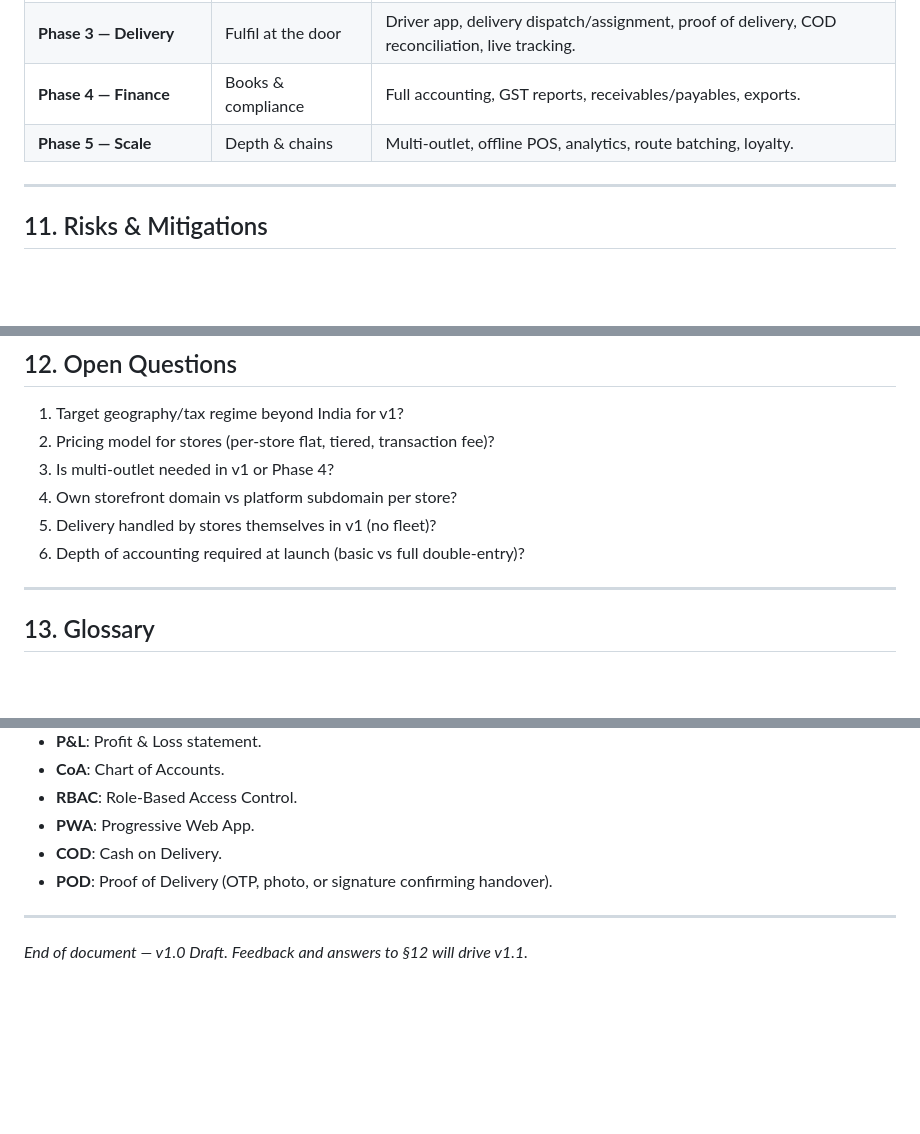
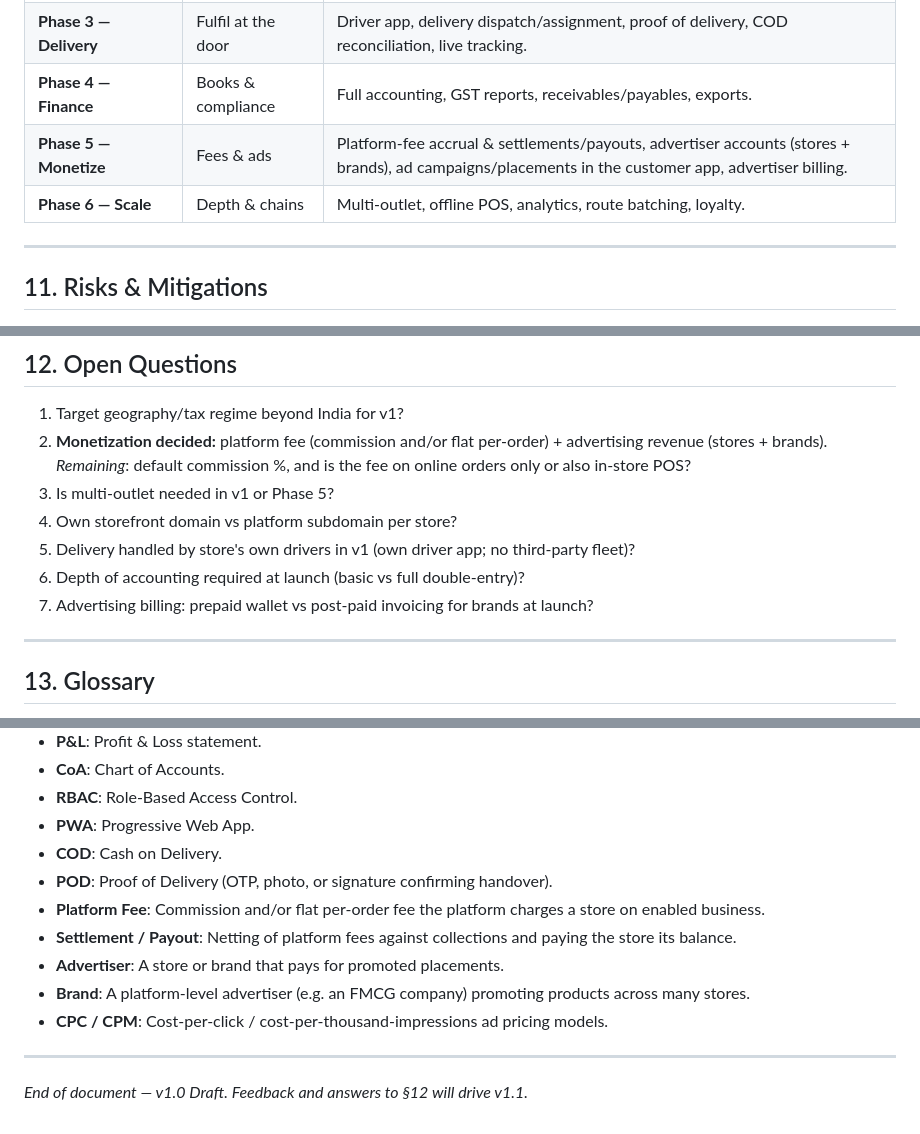
Before and after one commit to Illusio-Designs/KiranaManagement, a Markdown page: docs/PRD.md, 3 parts joined by grey strips. Drawn GitHub-style; blank space fills up the shorter version.

```diff
--- a/docs/PRD.md
+++ b/docs/PRD.md
@@ -351,7 +397,8 @@ Each requirement is tagged with a priority: **P0** (must-have, v1), **P1** (shou
 | **Phase 2 — Online** | Reach customers | Customer order app (storefront, cart/checkout), online payments, order manager. |
 | **Phase 3 — Delivery** | Fulfil at the door | Driver app, delivery dispatch/assignment, proof of delivery, COD reconciliation, live tracking. |
 | **Phase 4 — Finance** | Books & compliance | Full accounting, GST reports, receivables/payables, exports. |
-| **Phase 5 — Scale** | Depth & chains | Multi-outlet, offline POS, analytics, route batching, loyalty. |
+| **Phase 5 — Monetize** | Fees & ads | Platform-fee accrual & settlements/payouts, advertiser accounts (stores + brands), ad campaigns/placements in the customer app, advertiser billing. |
+| **Phase 6 — Scale** | Depth & chains | Multi-outlet, offline POS, analytics, route batching, loyalty. |
 
 ---
 
@@ -371,11 +418,12 @@ Each requirement is tagged with a priority: **P0** (must-have, v1), **P1** (shou
 
 ## 12. Open Questions
 1. Target geography/tax regime beyond India for v1?
-2. Pricing model for stores (per-store flat, tiered, transaction fee)?
-3. Is multi-outlet needed in v1 or Phase 4?
+2. **Monetization decided:** platform fee (commission and/or flat per-order) + advertising revenue (stores + brands). *Remaining*: default commission %, and is the fee on online orders only or also in-store POS?
+3. Is multi-outlet needed in v1 or Phase 5?
 4. Own storefront domain vs platform subdomain per store?
-5. Delivery handled by stores themselves in v1 (no fleet)?
+5. Delivery handled by store's own drivers in v1 (own driver app; no third-party fleet)?
 6. Depth of accounting required at launch (basic vs full double-entry)?
+7. Advertising billing: prepaid wallet vs post-paid invoicing for brands at launch?
 
 ---
 
@@ -391,6 +439,11 @@ Each requirement is tagged with a priority: **P0** (must-have, v1), **P1** (shou
 - **PWA**: Progressive Web App.
 - **COD**: Cash on Delivery.
 - **POD**: Proof of Delivery (OTP, photo, or signature confirming handover).
+- **Platform Fee**: Commission and/or flat per-order fee the platform charges a store on enabled business.
+- **Settlement / Payout**: Netting of platform fees against collections and paying the store its balance.
+- **Advertiser**: A store or brand that pays for promoted placements.
+- **Brand**: A platform-level advertiser (e.g. an FMCG company) promoting products across many stores.
+- **CPC / CPM**: Cost-per-click / cost-per-thousand-impressions ad pricing models.
 
 ---
 
```
Also changed, not shown: other parts of docs/PRD.md (+50 -4 lines), backend/STRUCTURE.md (+19 -4 lines), docs/DEVELOPMENT.md (+1 -1 lines).
